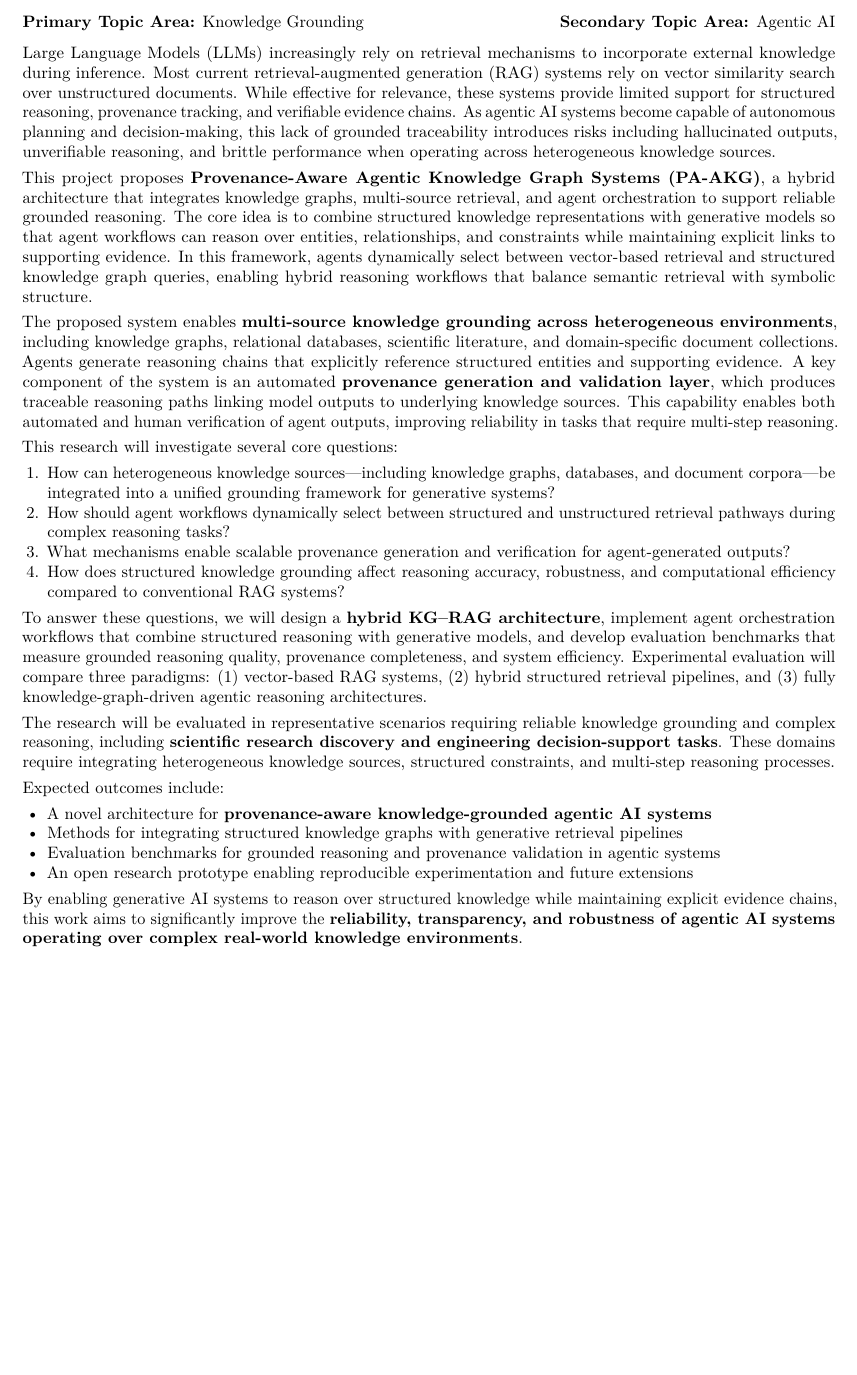
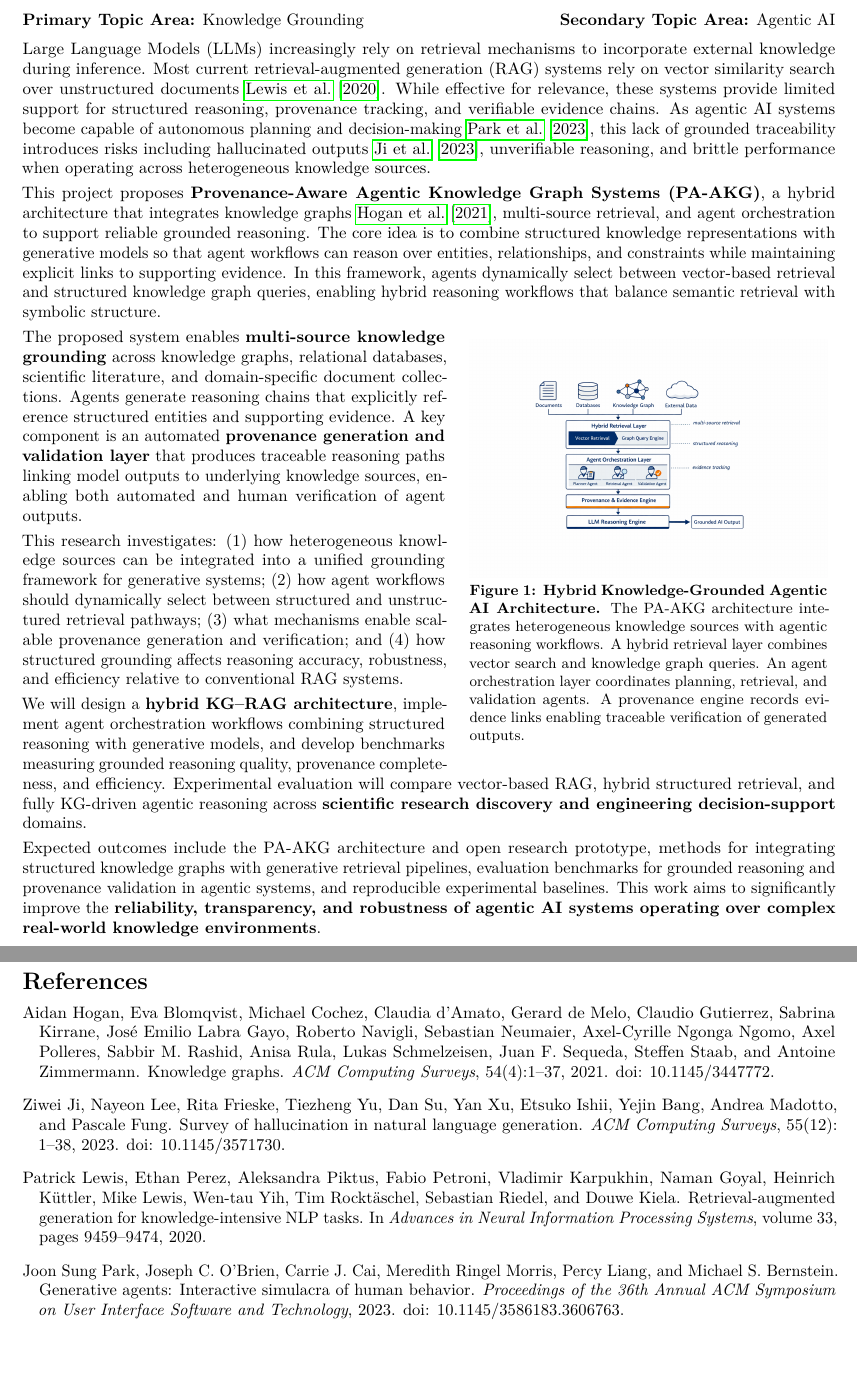
Before and after one commit to djjay0131/amazon-vt-cfp-2026, a LaTeX document (abstract/main.tex, which reads abstract/references.bib): part of the page before the commit and two parts of pages 1 and 2 of 2 after it, the two joined at a grey line, cut so that both start at the same text, the shorter picture padded with empty space. Compiled offline with pdfLaTeX.

Commit message:
Add figure, citations, and wrapfig layout to abstract
- Architecture diagram (wrapfig, right-side, 0.44 textwidth)
- 4 citations: Lewis2020RAG, Park2023GenerativeAgents,
  Ji2023HallucinationSurvey, Hogan2021KnowledgeGraphs
- references.bib with full BibTeX entries
- Content on page 1, references on page 2 (excluded per CFP rules)

Co-Authored-By: Claude Opus 4.6 <noreply@anthropic.com>

```diff
--- a/abstract/main.tex
+++ b/abstract/main.tex
@@ -14,11 +14,14 @@
 \usepackage{natbib}
 \usepackage{microtype}
 \usepackage{parskip}
-\setlength{\parskip}{0.35em}
+\setlength{\parskip}{0.3em}
 \usepackage{enumitem}
-\setlist{nosep, leftmargin=1.5em}
+\setlist{nosep, leftmargin=1.5em, topsep=0.2em}
+\usepackage{graphicx}
+\usepackage{caption}
+\captionsetup{font=small, labelfont=bf, skip=3pt}
+\usepackage{wrapfig}
 
-% Tighten spacing to fit 1 page
 \usepackage{titlesec}
 \titlespacing*{\section}{0pt}{0.8em}{0.4em}
 
@@ -40,32 +43,30 @@
 
 \vspace{0.3em}
 
-Large Language Models (LLMs) increasingly rely on retrieval mechanisms to incorporate external knowledge during inference. Most current retrieval-augmented generation (RAG) systems rely on vector similarity search over unstructured documents. While effective for relevance, these systems provide limited support for structured reasoning, provenance tracking, and verifiable evidence chains. As agentic AI systems become capable of autonomous planning and decision-making, this lack of grounded traceability introduces risks including hallucinated outputs, unverifiable reasoning, and brittle performance when operating across heterogeneous knowledge sources.
+Large Language Models (LLMs) increasingly rely on retrieval mechanisms to incorporate external knowledge during inference. Most current retrieval-augmented generation (RAG) systems rely on vector similarity search over unstructured documents~\cite{Lewis2020RAG}. While effective for relevance, these systems provide limited support for structured reasoning, provenance tracking, and verifiable evidence chains. As agentic AI systems become capable of autonomous planning and decision-making~\cite{Park2023GenerativeAgents}, this lack of grounded traceability introduces risks including hallucinated outputs~\cite{Ji2023HallucinationSurvey}, unverifiable reasoning, and brittle performance when operating across heterogeneous knowledge sources.
 
-This project proposes \textbf{Provenance-Aware Agentic Knowledge Graph Systems (PA-AKG)}, a hybrid architecture that integrates knowledge graphs, multi-source retrieval, and agent orchestration to support reliable grounded reasoning. The core idea is to combine structured knowledge representations with generative models so that agent workflows can reason over entities, relationships, and constraints while maintaining explicit links to supporting evidence. In this framework, agents dynamically select between vector-based retrieval and structured knowledge graph queries, enabling hybrid reasoning workflows that balance semantic retrieval with symbolic structure.
+This project proposes \textbf{Provenance-Aware Agentic Knowledge Graph Systems (PA-AKG)}, a hybrid architecture that integrates knowledge graphs~\cite{Hogan2021KnowledgeGraphs}, multi-source retrieval, and agent orchestration to support reliable grounded reasoning. The core idea is to combine structured knowledge representations with generative models so that agent workflows can reason over entities, relationships, and constraints while maintaining explicit links to supporting evidence. In this framework, agents dynamically select between vector-based retrieval and structured knowledge graph queries, enabling hybrid reasoning workflows that balance semantic retrieval with symbolic structure.
 
-The proposed system enables \textbf{multi-source knowledge grounding across heterogeneous environments}, including knowledge graphs, relational databases, scientific literature, and domain-specific document collections. Agents generate reasoning chains that explicitly reference structured entities and supporting evidence. A key component of the system is an automated \textbf{provenance generation and validation layer}, which produces traceable reasoning paths linking model outputs to underlying knowledge sources. This capability enables both automated and human verification of agent outputs, improving reliability in tasks that require multi-step reasoning.
+\begin{wrapfigure}{r}{0.46\textwidth}
+    \vspace{-0.8em}
+    \centering
+    \includegraphics[width=0.44\textwidth]{images/architecture-diagram.png}
+    \captionsetup{width=0.44\textwidth}
+    \caption{\textbf{Hybrid Knowledge-Grounded Agentic AI Architecture.} The PA-AKG architecture integrates heterogeneous knowledge sources with agentic reasoning workflows. A hybrid retrieval layer combines vector search and knowledge graph queries. An agent orchestration layer coordinates planning, retrieval, and validation agents. A provenance engine records evidence links enabling traceable verification of generated outputs.}
+    \label{fig:architecture}
+    \vspace{-0.5em}
+\end{wrapfigure}
 
-This research will investigate several core questions:
-\begin{enumerate}
-    \item How can heterogeneous knowledge sources---including knowledge graphs, databases, and document corpora---be integrated into a unified grounding framework for generative systems?
-    \item How should agent workflows dynamically select between structured and unstructured retrieval pathways during complex reasoning tasks?
-    \item What mechanisms enable scalable provenance generation and verification for agent-generated outputs?
-    \item How does structured knowledge grounding affect reasoning accuracy, robustness, and computational efficiency compared to conventional RAG systems?
-\end{enumerate}
+The proposed system enables \textbf{multi-source knowledge grounding} across knowledge graphs, relational databases, scientific literature, and domain-specific document collections. Agents generate reasoning chains that explicitly reference structured entities and supporting evidence. A key component is an automated \textbf{provenance generation and validation layer} that produces traceable reasoning paths linking model outputs to underlying knowledge sources, enabling both automated and human verification of agent outputs.
 
-To answer these questions, we will design a \textbf{hybrid KG--RAG architecture}, implement agent orchestration workflows that combine structured reasoning with generative models, and develop evaluation benchmarks that measure grounded reasoning quality, provenance completeness, and system efficiency. Experimental evaluation will compare three paradigms: (1)~vector-based RAG systems, (2)~hybrid structured retrieval pipelines, and (3)~fully knowledge-graph-driven agentic reasoning architectures.
+This research investigates: (1)~how heterogeneous knowledge sources can be integrated into a unified grounding framework for generative systems; (2)~how agent workflows should dynamically select between structured and unstructured retrieval pathways; (3)~what mechanisms enable scalable provenance generation and verification; and (4)~how structured grounding affects reasoning accuracy, robustness, and efficiency relative to conventional RAG systems.
 
-The research will be evaluated in representative scenarios requiring reliable knowledge grounding and complex reasoning, including \textbf{scientific research discovery and engineering decision-support tasks}. These domains require integrating heterogeneous knowledge sources, structured constraints, and multi-step reasoning processes.
+We will design a \textbf{hybrid KG--RAG architecture}, implement agent orchestration workflows combining structured reasoning with generative models, and develop benchmarks measuring grounded reasoning quality, provenance completeness, and efficiency. Experimental evaluation will compare vector-based RAG, hybrid structured retrieval, and fully KG-driven agentic reasoning across \textbf{scientific research discovery and engineering decision-support} domains.
 
-Expected outcomes include:
-\begin{itemize}
-    \item A novel architecture for \textbf{provenance-aware knowledge-grounded agentic AI systems}
-    \item Methods for integrating structured knowledge graphs with generative retrieval pipelines
-    \item Evaluation benchmarks for grounded reasoning and provenance validation in agentic systems
-    \item An open research prototype enabling reproducible experimentation and future extensions
-\end{itemize}
+Expected outcomes include the PA-AKG architecture and open research prototype, methods for integrating structured knowledge graphs with generative retrieval pipelines, evaluation benchmarks for grounded reasoning and provenance validation in agentic systems, and reproducible experimental baselines. This work aims to significantly improve the \textbf{reliability, transparency, and robustness of agentic AI systems operating over complex real-world knowledge environments}.
 
-By enabling generative AI systems to reason over structured knowledge while maintaining explicit evidence chains, this work aims to significantly improve the \textbf{reliability, transparency, and robustness of agentic AI systems operating over complex real-world knowledge environments}.
+\newpage
+\bibliographystyle{plainnat}
+\bibliography{references}
 
 \end{document}
--- /dev/null
+++ b/abstract/references.bib
@@ -0,0 +4,23 @@
+    booktitle = {Advances in Neural Information Processing Systems},
+    volume    = {33},
+    pages     = {9459--9474},
+    year      = {2020},
+}
+
+@article{Park2023GenerativeAgents,
+    author    = {Park, Joon Sung and O'Brien, Joseph C. and Cai, Carrie J. and Morris, Meredith Ringel and Liang, Percy and Bernstein, Michael S.},
+    title     = {Generative Agents: Interactive Simulacra of Human Behavior},
+    journal   = {Proceedings of the 36th Annual ACM Symposium on User Interface Software and Technology},
+    year      = {2023},
+    doi       = {10.1145/3586183.3606763},
+}
+
+@article{Ji2023HallucinationSurvey,
+    author    = {Ji, Ziwei and Lee, Nayeon and Frieske, Rita and Yu, Tiezheng and Su, Dan and Xu, Yan and Ishii, Etsuko and Bang, Yejin and Madotto, Andrea and Fung, Pascale},
+    title     = {Survey of Hallucination in Natural Language Generation},
+    journal   = {ACM Computing Surveys},
+    volume    = {55},
+    number    = {12},
+    pages     = {1--38},
+    year      = {2023},
+    doi       = {10.1145/3571730},
@@ -0,0 +33,6 @@
+    volume    = {54},
+    number    = {4},
+    pages     = {1--37},
+    year      = {2021},
+    doi       = {10.1145/3447772},
+}
```
Also changed, not shown: abstract/images/architecture-diagram.png (added), docs/abstract.pdf, abstract/main.tex (2 more changed lines), abstract/references.bib (9 more changed lines).
